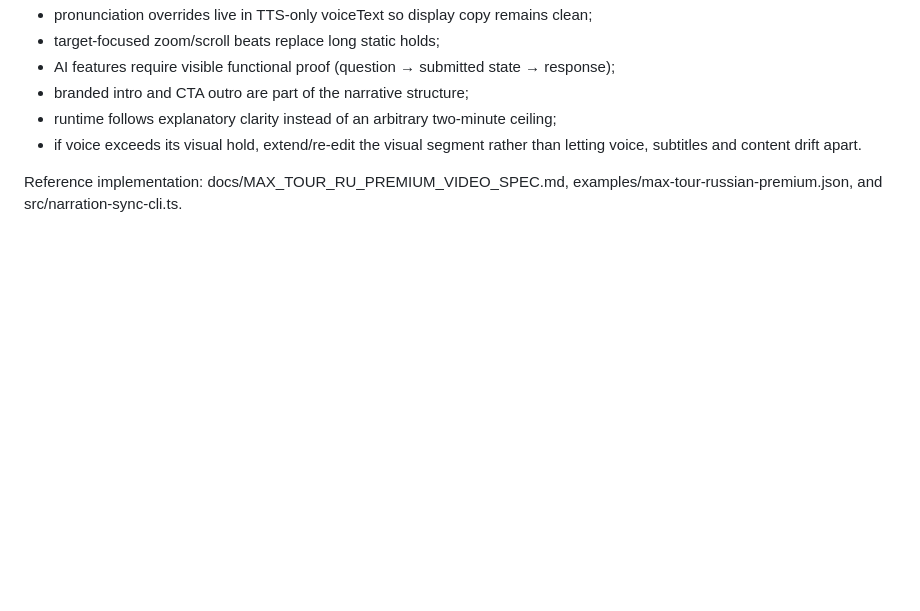
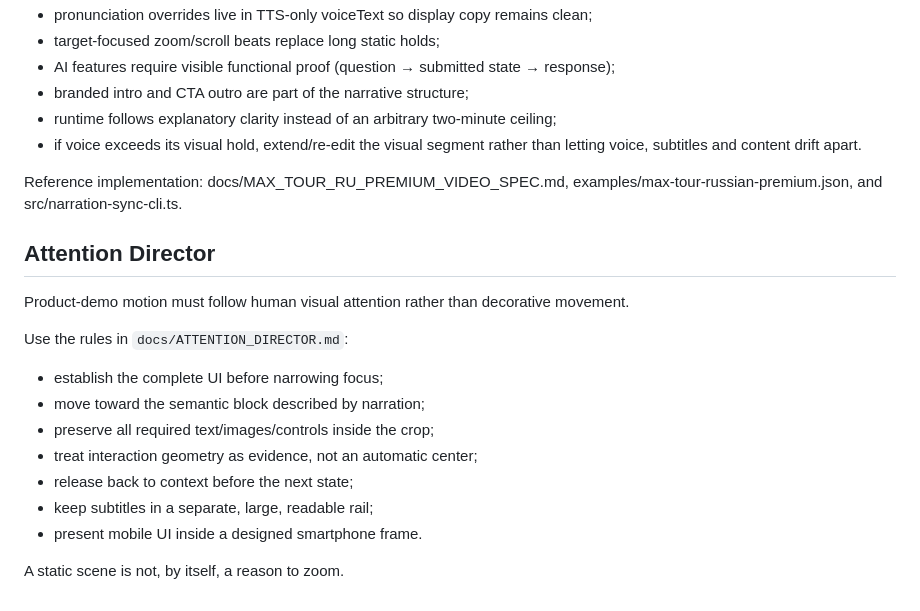
Before and after one commit to mirozdanie6v/VIIVERSION_Demo_Studio, a Markdown page: docs/EDITOR_BRAIN_REUSE.md, the part around the change. Rendered like a GitHub page; blank space fills up the shorter version.

Commit message:
Make attention-led zoom logic reusable in Editor Brain

```diff
--- a/docs/EDITOR_BRAIN_REUSE.md
+++ b/docs/EDITOR_BRAIN_REUSE.md
@@ -89,3 +89,19 @@ The Russian premium pipeline defines reusable hard rules for product-demo editin
 - if voice exceeds its visual hold, extend/re-edit the visual segment rather than letting voice, subtitles and content drift apart.
 
 Reference implementation: docs/MAX_TOUR_RU_PREMIUM_VIDEO_SPEC.md, examples/max-tour-russian-premium.json, and src/narration-sync-cli.ts.
+
+
+## Attention Director
+
+Product-demo motion must follow human visual attention rather than decorative movement.
+
+Use the rules in `docs/ATTENTION_DIRECTOR.md`:
+- establish the complete UI before narrowing focus;
+- move toward the semantic block described by narration;
+- preserve all required text/images/controls inside the crop;
+- treat interaction geometry as evidence, not an automatic center;
+- release back to context before the next state;
+- keep subtitles in a separate, large, readable rail;
+- present mobile UI inside a designed smartphone frame.
+
+A static scene is not, by itself, a reason to zoom.
```
